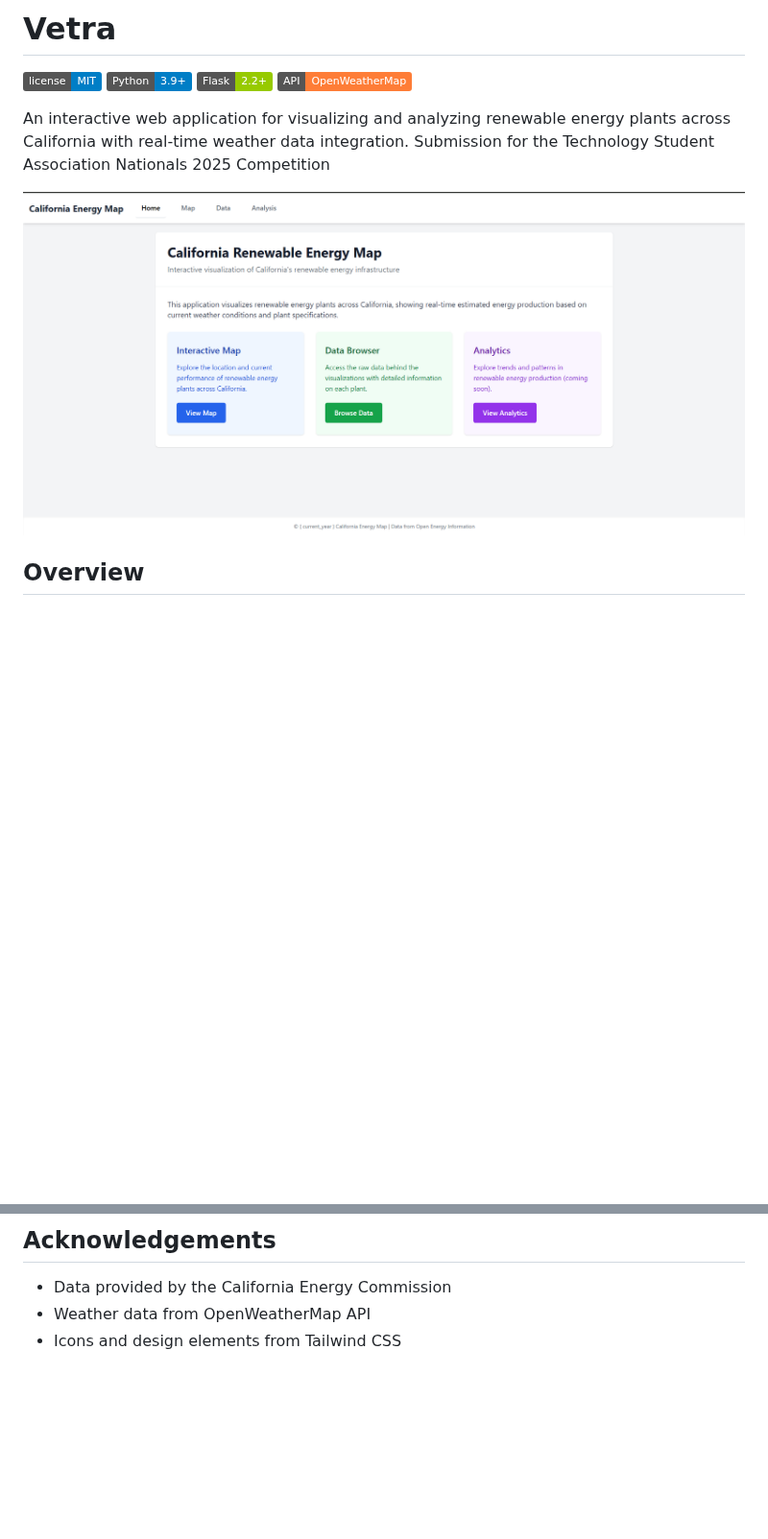
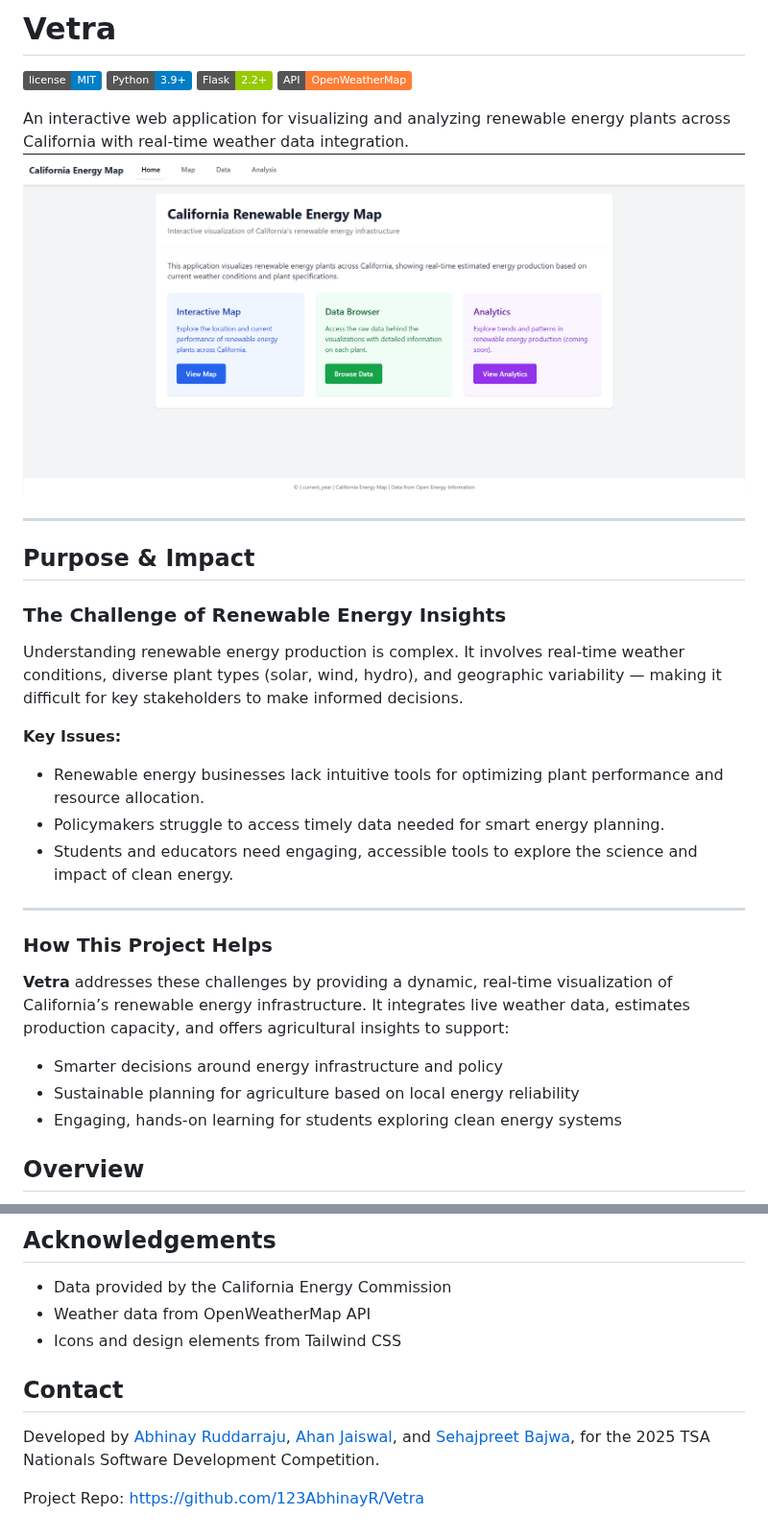
Before and after one commit to 123AbhinayR/Vetra, a Markdown page: README.md, 2 parts joined by grey strips. Shown at 96% size. Rendered like a GitHub page; badges without logos; blank space fills up the shorter version.

```diff
--- a/README.md
+++ b/README.md
@@ -5,9 +5,31 @@
 [![Flask](https://img.shields.io/badge/Flask-2.2+-green?logo=flask)](https://flask.palletsprojects.com/)
 [![OpenWeatherMap API](https://img.shields.io/badge/API-OpenWeatherMap-orange?logo=OpenWeatherMap)](https://openweathermap.org/api)
 
-An interactive web application for visualizing and analyzing renewable energy plants across California with real-time weather data integration. Submission for the Technology Student Association Nationals 2025 Competition
+An interactive web application for visualizing and analyzing renewable energy plants across California with real-time weather data integration.
+![California Energy Map](screenshot.png)
 
-![California Energy Map](screenshot.png)
+---
+
+## Purpose & Impact
+
+### The Challenge of Renewable Energy Insights
+
+Understanding renewable energy production is complex. It involves real-time weather conditions, diverse plant types (solar, wind, hydro), and geographic variability — making it difficult for key stakeholders to make informed decisions.
+
+**Key Issues:**
+- Renewable energy businesses lack intuitive tools for optimizing plant performance and resource allocation.
+- Policymakers struggle to access timely data needed for smart energy planning.
+- Students and educators need engaging, accessible tools to explore the science and impact of clean energy.
+
+---
+
+### How This Project Helps
+
+**Vetra** addresses these challenges by providing a dynamic, real-time visualization of California’s renewable energy infrastructure. It integrates live weather data, estimates production capacity, and offers agricultural insights to support:
+
+- Smarter decisions around energy infrastructure and policy
+- Sustainable planning for agriculture based on local energy reliability
+- Engaging, hands-on learning for students exploring clean energy systems
 
 ## Overview
 
@@ -148,3 +170,8 @@ The application includes several visualizations that provide insights into Calif
 - Data provided by the California Energy Commission
 - Weather data from OpenWeatherMap API
 - Icons and design elements from Tailwind CSS
+
+## Contact
+Developed by [Abhinay Ruddarraju](abhinay.ruddarraju@gmail.com), [Ahan Jaiswal](ahanjaisw919@gmail.com), and [Sehajpreet Bajwa](sehaj.s.bajwa@gmail.com), for the 2025 TSA Nationals Software Development Competition.
+
+Project Repo: [https://github.com/123AbhinayR/Vetra](https://github.com/123AbhinayR/Vetra)
```
Also changed, not shown: other parts of README.md (+2 -2 lines).
